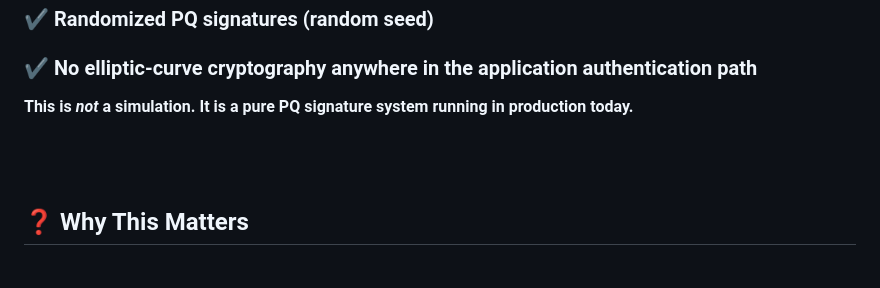
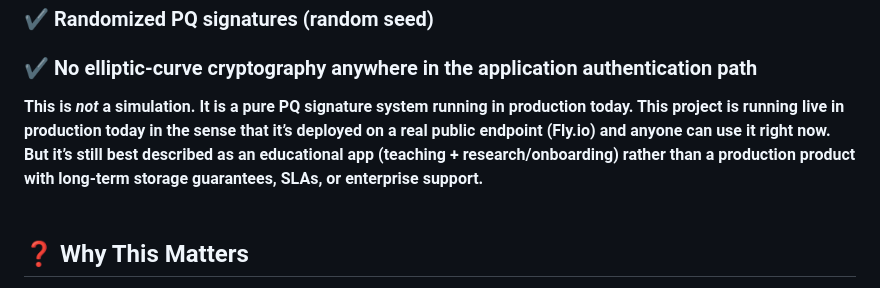
Before and after one commit to Marqui-13/pq-guestbook, a Markdown page: README.md, the part around the change. Rendered like a GitHub page.

```diff
--- a/README.md
+++ b/README.md
@@ -21,8 +21,7 @@ This project is one of the earliest real-world examples of:
 
 ### ✔️ **No elliptic-curve cryptography anywhere in the application authentication path**
 
-**This is *not* a simulation. It is a pure PQ signature system running in production today.**
-
+**This is *not* a simulation. It is a pure PQ signature system running in production today. This project is running live in production today in the sense that it’s deployed on a real public endpoint (Fly.io) and anyone can use it right now. But it’s still best described as an educational app (teaching + research/onboarding) rather than a production product with long-term storage guarantees, SLAs, or enterprise support.**
 <br>
 <br>
 
```
